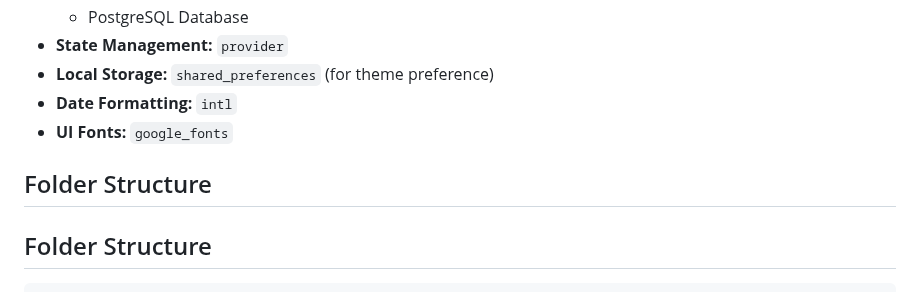
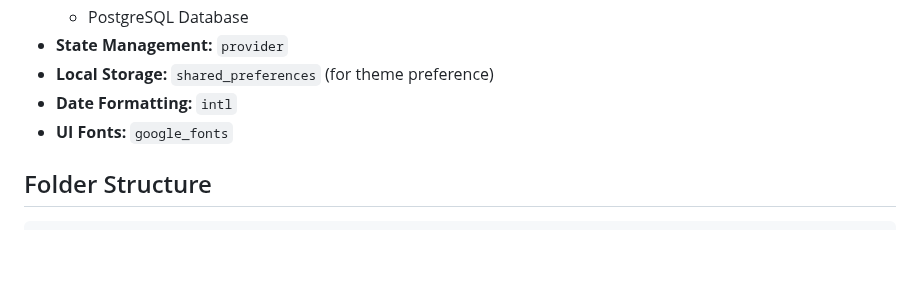
Before and after one commit to Poorvigup/Mini-TaskHub-Personal-Task-Tracker, a Markdown page: README.md, the part around the change. GitHub-like rendering; blank space fills up the shorter version.

````diff
--- a/README.md
+++ b/README.md
@@ -42,7 +42,6 @@ A simple, personal task tracking application built with Flutter and Supabase. Fe
 *   **Date Formatting:** `intl`
 *   **UI Fonts:** `google_fonts`
 
-## Folder Structure
 ## Folder Structure
 
 ```plaintext
````
